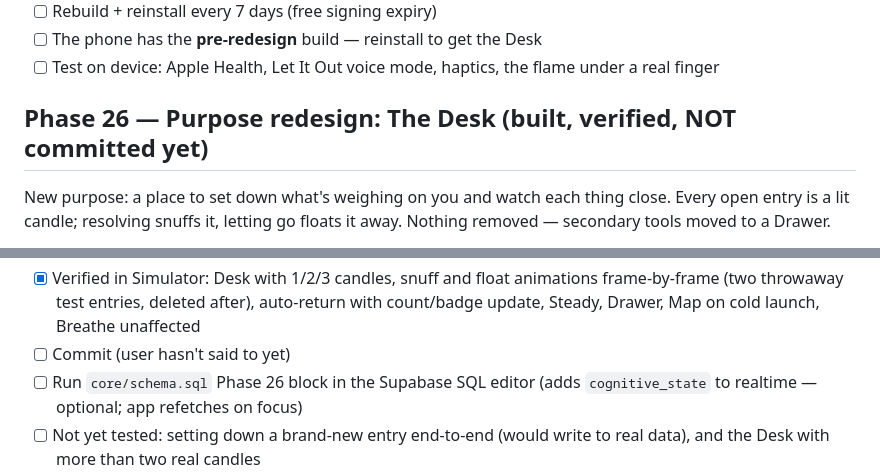
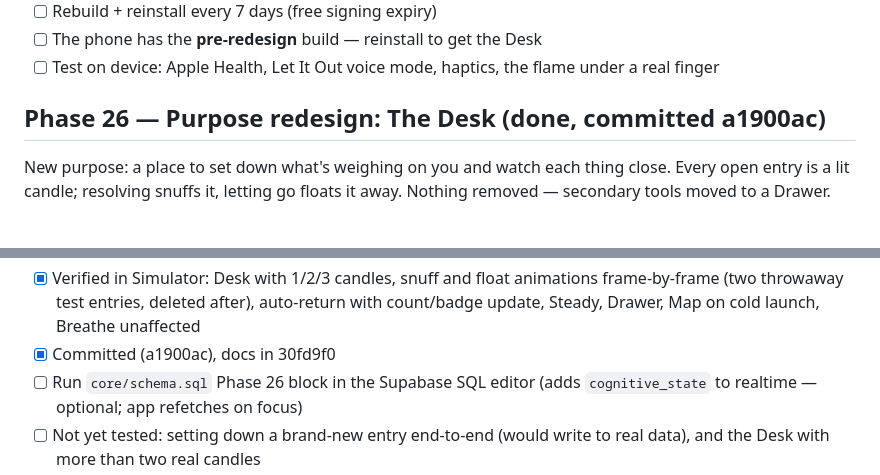
Before and after one commit to peternunley08-ops/brain-navigator, a Markdown page: docs/todo.md, 2 parts joined by grey strips. Rendered like a GitHub page.

```diff
--- a/docs/todo.md
+++ b/docs/todo.md
@@ -423,7 +423,7 @@ merged in — Ember's whole point is nothing leaves the device).
 - [ ] Test on device: Apple Health, Let It Out voice mode, haptics, the
   flame under a real finger
 
-## Phase 26 — Purpose redesign: The Desk (built, verified, NOT committed yet)
+## Phase 26 — Purpose redesign: The Desk (done, committed a1900ac)
 
 New purpose: a place to set down what's weighing on you and watch each
 thing close. Every open entry is a lit candle; resolving snuffs it,
@@ -454,7 +454,7 @@ Drawer.
   animations frame-by-frame (two throwaway test entries, deleted after),
   auto-return with count/badge update, Steady, Drawer, Map on cold launch,
   Breathe unaffected
-- [ ] Commit (user hasn't said to yet)
+- [x] Committed (a1900ac), docs in 30fd9f0
 - [ ] Run `core/schema.sql` Phase 26 block in the Supabase SQL editor
   (adds `cognitive_state` to realtime — optional; app refetches on focus)
 - [ ] Not yet tested: setting down a brand-new entry end-to-end (would
```
Also changed, not shown: docs/SESSION_LOG.md (+2 -2 lines).
